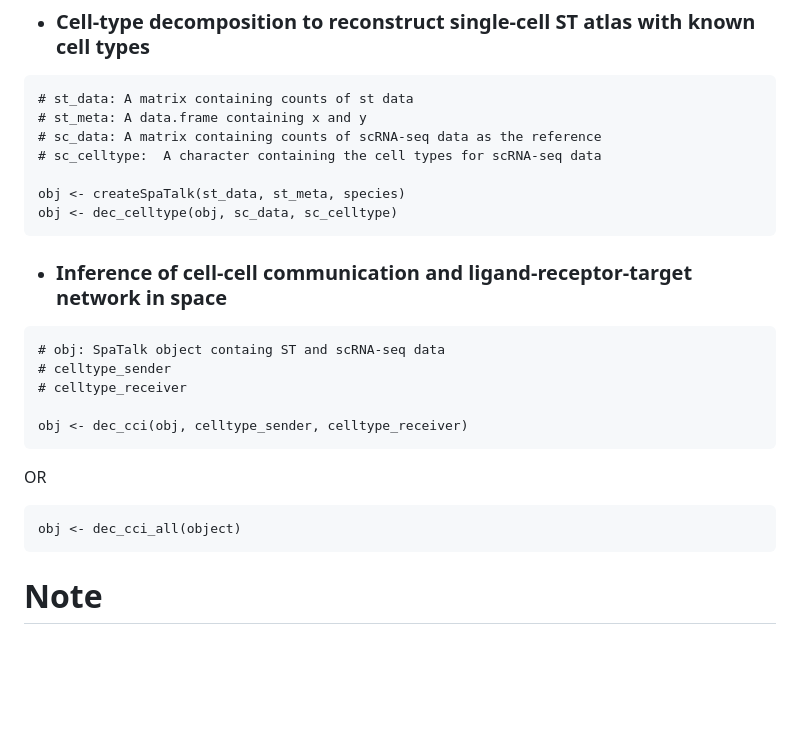
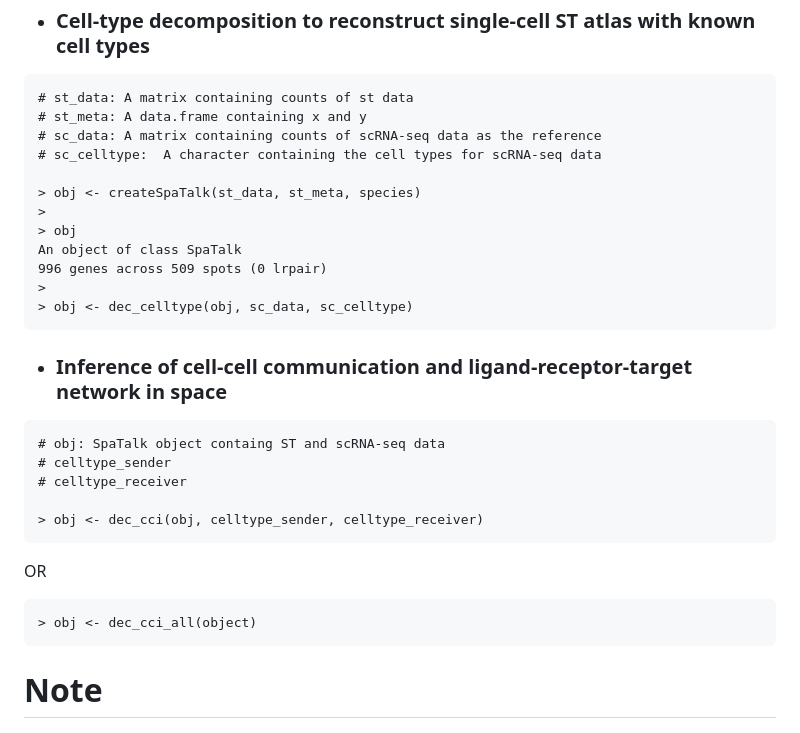
Before and after one commit to ZJUFanLab/SpaTalk, a Markdown page: README.md, the part around the change printed below. Drawn GitHub-style; blank space fills up the shorter version.

````diff
--- a/README.md
+++ b/README.md
@@ -35,8 +35,13 @@ SpaTalk method consists of two components, wherein the first is to dissect the c
 # sc_data: A matrix containing counts of scRNA-seq data as the reference
 # sc_celltype:  A character containing the cell types for scRNA-seq data
 
-obj <- createSpaTalk(st_data, st_meta, species)
-obj <- dec_celltype(obj, sc_data, sc_celltype)
+> obj <- createSpaTalk(st_data, st_meta, species)
+>
+> obj
+An object of class SpaTalk
+996 genes across 509 spots (0 lrpair)
+>
+> obj <- dec_celltype(obj, sc_data, sc_celltype)
 ```
 
 - ### Inference of cell-cell communication and ligand-receptor-target network in space
@@ -45,13 +50,13 @@ obj <- dec_celltype(obj, sc_data, sc_celltype)
 # celltype_sender
 # celltype_receiver
 
-obj <- dec_cci(obj, celltype_sender, celltype_receiver)
+> obj <- dec_cci(obj, celltype_sender, celltype_receiver)
 ```
 
 OR
 
 ```
-obj <- dec_cci_all(object)
+> obj <- dec_cci_all(object)
 ```
 
 # Note
````
Also changed, not shown: other parts of README.md (+4 -4 lines).
